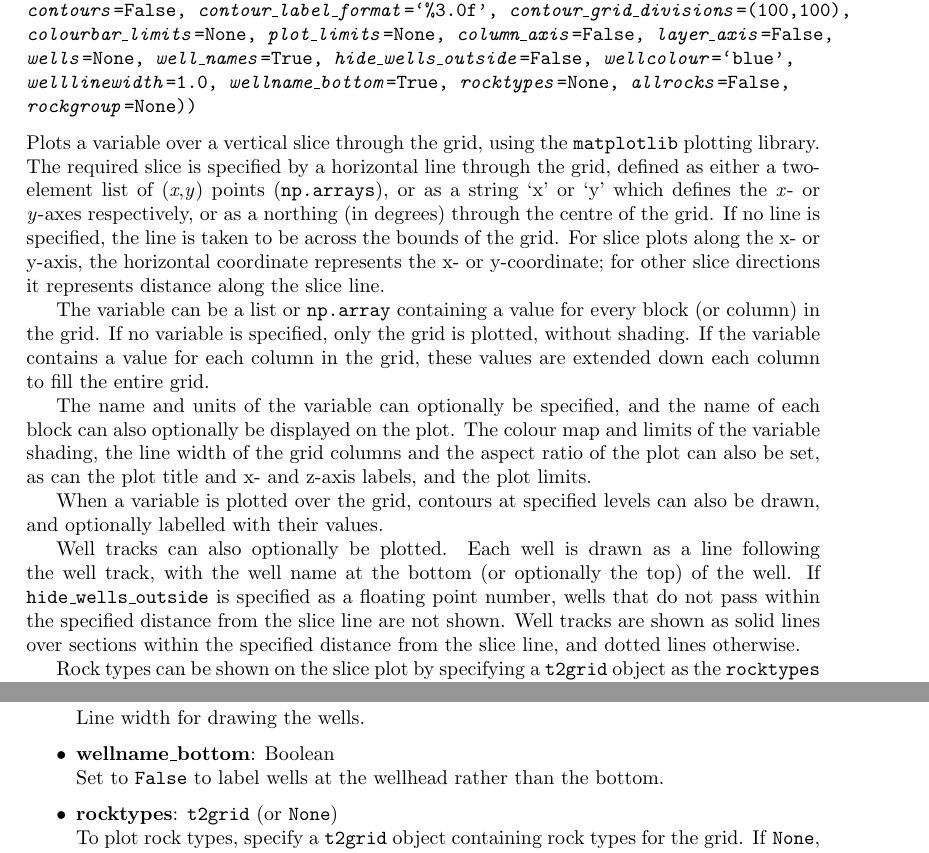
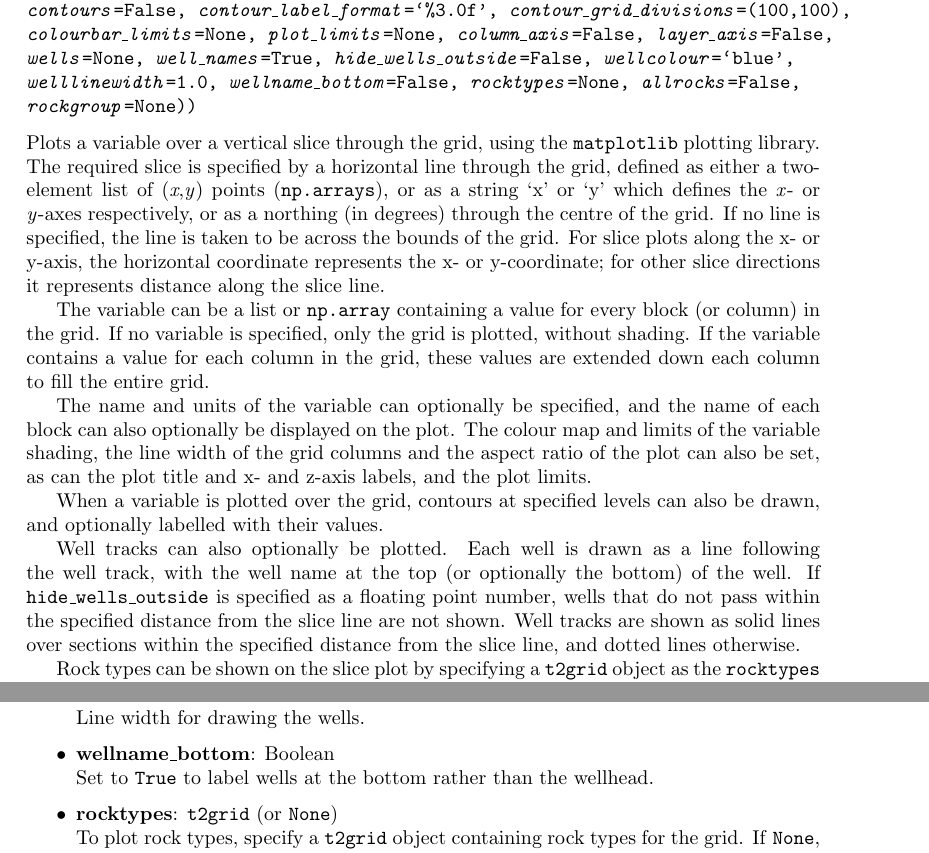
Before and after one commit to acroucher/PyTOUGH, a LaTeX thesis (doc/PyTOUGH-guide.tex, which reads doc/mulgrids.tex): two parts of pages 36 and 38 of 99, joined at a grey line, cut so that both start at the same text. Compiled offline with pdfLaTeX; a missing bibliography style is replaced by a similar one.

Commit message:
Changed so that wellname_bottom parameter for mulgrid slice_plot() defaults to False

```diff
--- a/doc/mulgrids.tex
+++ b/doc/mulgrids.tex
@@ -950,7 +950,7 @@ rotates the grid \texttt{geo} clockwise by 30$^{\circ}$ about its centre in the
     \emph{contours}=False, \emph{contour\_label\_format}=`\%3.0f', \emph{contour\_grid\_divisions}=(100,100),\\
     \emph{colourbar\_limits}=None, \emph{plot\_limits}=None, \emph{column\_axis}=False, \emph{layer\_axis}=False,\\
     \emph{wells}=None, \emph{well\_names}=True, \emph{hide\_wells\_outside}=False, \emph{wellcolour}=`blue',\\
-    \emph{welllinewidth}=1.0, \emph{wellname\_bottom}=True, \emph{rocktypes}=None, \emph{allrocks}=False, \\
+    \emph{welllinewidth}=1.0, \emph{wellname\_bottom}=False, \emph{rocktypes}=None, \emph{allrocks}=False, \\
     \emph{rockgroup}=None))}}
 
 Plots a variable over a vertical slice through the grid, using the \texttt{matplotlib} plotting library.  The required slice is specified by a horizontal line through the grid, defined as either a two-element list of (\emph{x},\emph{y}) points (\texttt{np.arrays}), or as a string `x' or `y' which defines the \emph{x}- or \emph{y}-axes respectively, or as a northing (in degrees) through the centre of the grid.  If no line is specified, the line is taken to be across the bounds of the grid.  For slice plots along the x- or y-axis, the horizontal coordinate represents the x- or y-coordinate; for other slice directions it represents distance along the slice line.
@@ -961,7 +961,7 @@ The name and units of the variable can optionally be specified, and the name of
 
 When a variable is plotted over the grid, contours at specified levels can also be drawn, and optionally labelled with their values.
 
-Well tracks can also optionally be plotted.  Each well is drawn as a line following the well track, with the well name at the bottom (or optionally the top) of the well.  If \texttt{hide\_wells\_outside} is specified as a floating point number, wells that do not pass within the specified distance from the slice line are not shown.  Well tracks are shown as solid lines over sections within the specified distance from the slice line, and dotted lines otherwise.
+Well tracks can also optionally be plotted.  Each well is drawn as a line following the well track, with the well name at the top (or optionally the bottom) of the well.  If \texttt{hide\_wells\_outside} is specified as a floating point number, wells that do not pass within the specified distance from the slice line are not shown.  Well tracks are shown as solid lines over sections within the specified distance from the slice line, and dotted lines otherwise.
 
 Rock types can be shown on the slice plot by specifying a \texttt{t2grid} object as the \texttt{rocktypes} parameter.  It is possible to group similar rock types (e.g. those in the same geological formation but with slightly different permeabilities) to simplify the plot if there are a lot of rock types.
 
@@ -1020,7 +1020,7 @@ Rock types can be shown on the slice plot by specifying a \texttt{t2grid} object
 \item \textbf{welllinewidth}: float\\
   Line width for drawing the wells.
 \item \textbf{wellname\_bottom}: Boolean\\
-  Set to \texttt{False} to label wells at the wellhead rather than the bottom.
+  Set to \texttt{True} to label wells at the bottom rather than the wellhead.
 \item \textbf{rocktypes}: \texttt{t2grid} (or \texttt{None})\\
   To plot rock types, specify a \texttt{t2grid} object containing rock types for the grid.  If \texttt{None}, no rock types will be plotted.
 \item \textbf{allrocks}: Boolean\\
```
Also changed, not shown: doc/PyTOUGH-guide.pdf, 1 other file.
